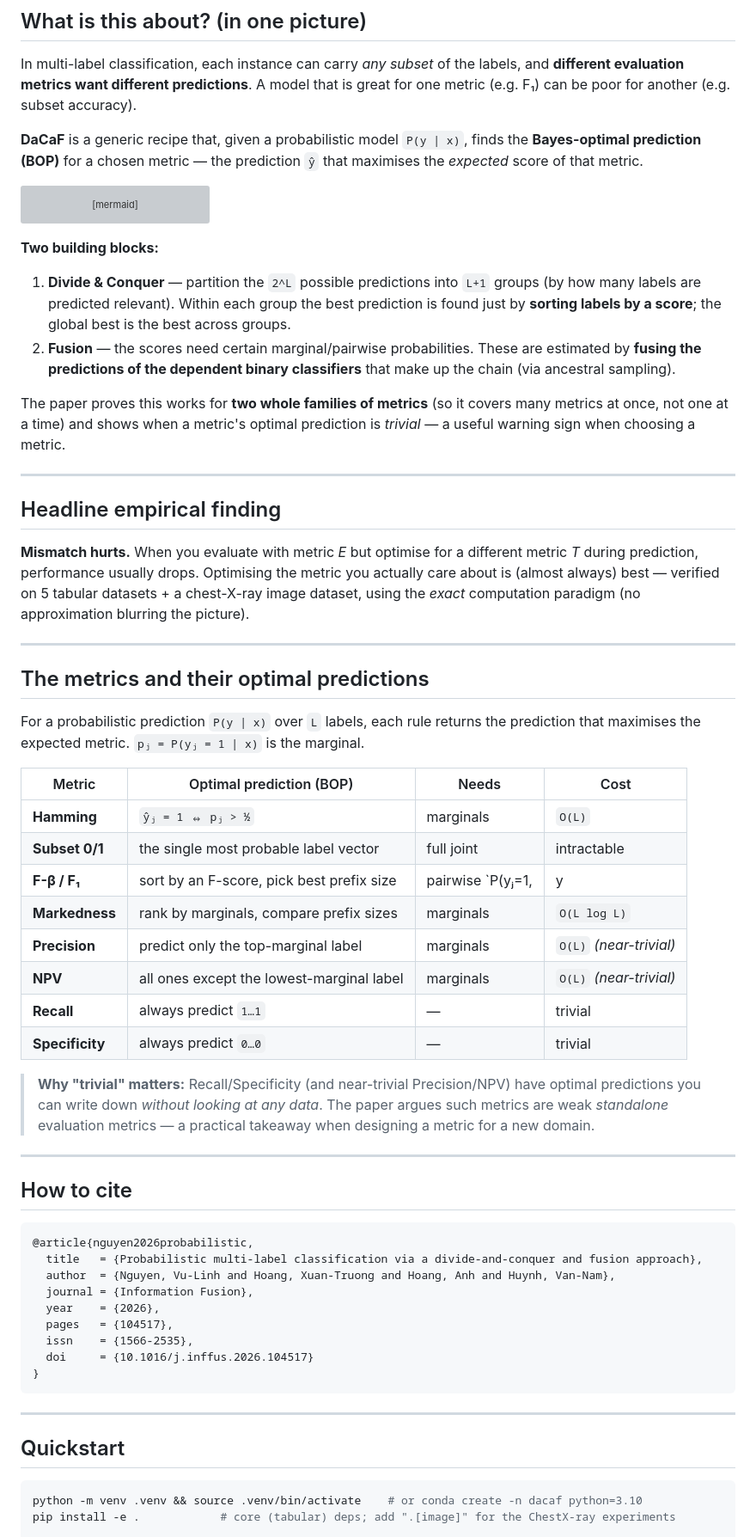
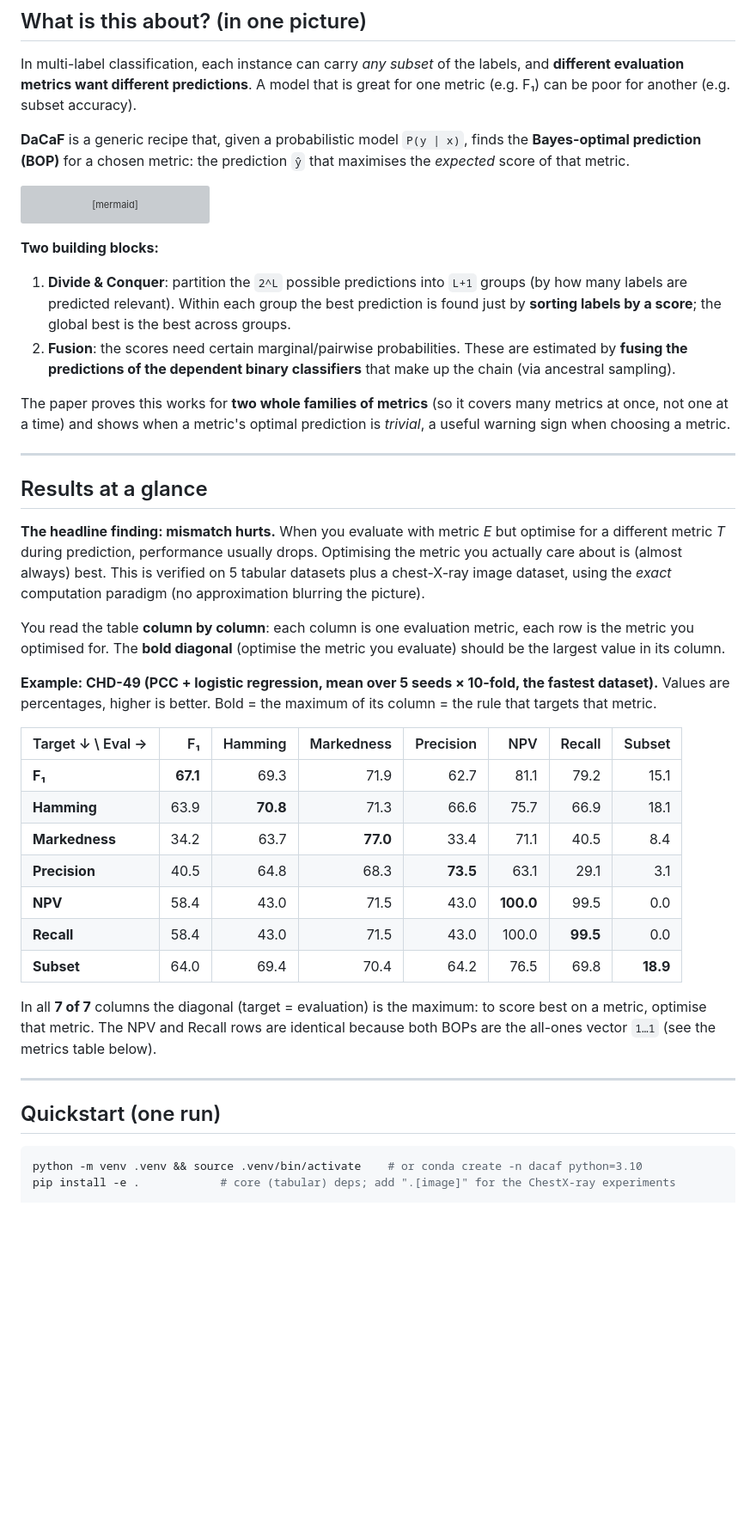
Before and after one commit to hxtruong6/inference_probabilistic_mlc, a Markdown page: README.md, the part around one of its changes. Shown at 86% size. GitHub-like rendering; blank space fills up the shorter version; grey boxes are pictures that could not be loaded.

````diff
--- a/README.md
+++ b/README.md
@@ -16,7 +16,7 @@ Official code for the paper **published in _Information Fusion_ (2026)**:
 
 In multi-label classification, each instance can carry *any subset* of the labels, and **different evaluation metrics want different predictions**. A model that is great for one metric (e.g. F₁) can be poor for another (e.g. subset accuracy).
 
-**DaCaF** is a generic recipe that, given a probabilistic model `P(y | x)`, finds the **Bayes-optimal prediction (BOP)** for a chosen metric — the prediction `ŷ` that maximises the *expected* score of that metric.
+**DaCaF** is a generic recipe that, given a probabilistic model `P(y | x)`, finds the **Bayes-optimal prediction (BOP)** for a chosen metric: the prediction `ŷ` that maximises the *expected* score of that metric.
 
 ```mermaid
 flowchart TD
@@ -31,55 +31,36 @@ flowchart TD
 
 **Two building blocks:**
 
-1. **Divide & Conquer** — partition the `2^L` possible predictions into `L+1` groups (by how many labels are predicted relevant). Within each group the best prediction is found just by **sorting labels by a score**; the global best is the best across groups.
-2. **Fusion** — the scores need certain marginal/pairwise probabilities. These are estimated by **fusing the predictions of the dependent binary classifiers** that make up the chain (via ancestral sampling).
+1. **Divide & Conquer**: partition the `2^L` possible predictions into `L+1` groups (by how many labels are predicted relevant). Within each group the best prediction is found just by **sorting labels by a score**; the global best is the best across groups.
+2. **Fusion**: the scores need certain marginal/pairwise probabilities. These are estimated by **fusing the predictions of the dependent binary classifiers** that make up the chain (via ancestral sampling).
 
-The paper proves this works for **two whole families of metrics** (so it covers many metrics at once, not one at a time) and shows when a metric's optimal prediction is *trivial* — a useful warning sign when choosing a metric.
+The paper proves this works for **two whole families of metrics** (so it covers many metrics at once, not one at a time) and shows when a metric's optimal prediction is *trivial*, a useful warning sign when choosing a metric.
 
 ---
 
-## Headline empirical finding
+## Results at a glance
 
-**Mismatch hurts.** When you evaluate with metric *E* but optimise for a different metric *T* during prediction, performance usually drops. Optimising the metric you actually care about is (almost always) best — verified on 5 tabular datasets + a chest-X-ray image dataset, using the *exact* computation paradigm (no approximation blurring the picture).
+**The headline finding: mismatch hurts.** When you evaluate with metric *E* but optimise for a different metric *T* during prediction, performance usually drops. Optimising the metric you actually care about is (almost always) best. This is verified on 5 tabular datasets plus a chest-X-ray image dataset, using the *exact* computation paradigm (no approximation blurring the picture).
+
+You read the table **column by column**: each column is one evaluation metric, each row is the metric you optimised for. The **bold diagonal** (optimise the metric you evaluate) should be the largest value in its column.
+
+**Example: CHD-49 (PCC + logistic regression, mean over 5 seeds × 10-fold, the fastest dataset).** Values are percentages, higher is better. Bold = the maximum of its column = the rule that targets that metric.
+
+| Target ↓ \ Eval → | F₁ | Hamming | Markedness | Precision | NPV | Recall | Subset |
+|---|---:|---:|---:|---:|---:|---:|---:|
+| **F₁** | **67.1** | 69.3 | 71.9 | 62.7 | 81.1 | 79.2 | 15.1 |
+| **Hamming** | 63.9 | **70.8** | 71.3 | 66.6 | 75.7 | 66.9 | 18.1 |
+| **Markedness** | 34.2 | 63.7 | **77.0** | 33.4 | 71.1 | 40.5 | 8.4 |
+| **Precision** | 40.5 | 64.8 | 68.3 | **73.5** | 63.1 | 29.1 | 3.1 |
+| **NPV** | 58.4 | 43.0 | 71.5 | 43.0 | **100.0** | 99.5 | 0.0 |
+| **Recall** | 58.4 | 43.0 | 71.5 | 43.0 | 100.0 | **99.5** | 0.0 |
+| **Subset** | 64.0 | 69.4 | 70.4 | 64.2 | 76.5 | 69.8 | **18.9** |
+
+In all **7 of 7** columns the diagonal (target = evaluation) is the maximum: to score best on a metric, optimise that metric. The NPV and Recall rows are identical because both BOPs are the all-ones vector `1…1` (see the metrics table below).
 
 ---
 
-## The metrics and their optimal predictions
-
-For a probabilistic prediction `P(y | x)` over `L` labels, each rule returns the prediction that maximises the expected metric. `pⱼ = P(yⱼ = 1 | x)` is the marginal.
-
-| Metric | Optimal prediction (BOP) | Needs | Cost |
-|---|---|---|---|
-| **Hamming** | `ŷⱼ = 1 ⇔ pⱼ > ½` | marginals | `O(L)` |
-| **Subset 0/1** | the single most probable label vector | full joint | intractable |
-| **F-β / F₁** | sort by an F-score, pick best prefix size | pairwise `P(yⱼ=1, |y|=s)` | `O(L³)` |
-| **Markedness** | rank by marginals, compare prefix sizes | marginals | `O(L log L)` |
-| **Precision** | predict only the top-marginal label | marginals | `O(L)` *(near-trivial)* |
-| **NPV** | all ones except the lowest-marginal label | marginals | `O(L)` *(near-trivial)* |
-| **Recall** | always predict `1…1` | — | trivial |
-| **Specificity** | always predict `0…0` | — | trivial |
-
-> **Why "trivial" matters:** Recall/Specificity (and near-trivial Precision/NPV) have optimal predictions you can write down *without looking at any data*. The paper argues such metrics are weak *standalone* evaluation metrics — a practical takeaway when designing a metric for a new domain.
-
----
-
-## How to cite
-
-```bibtex
-@article{nguyen2026probabilistic,
-  title   = {Probabilistic multi-label classification via a divide-and-conquer and fusion approach},
-  author  = {Nguyen, Vu-Linh and Hoang, Xuan-Truong and Hoang, Anh and Huynh, Van-Nam},
-  journal = {Information Fusion},
-  year    = {2026},
-  pages   = {104517},
-  issn    = {1566-2535},
-  doi     = {10.1016/j.inffus.2026.104517}
-}
-```
-
----
-
-## Quickstart
+## Quickstart (one run)
 
 ```bash
 python -m venv .venv && source .venv/bin/activate    # or conda create -n dacaf python=3.10
````
Also changed, not shown: other parts of README.md (+48 -11 lines).
